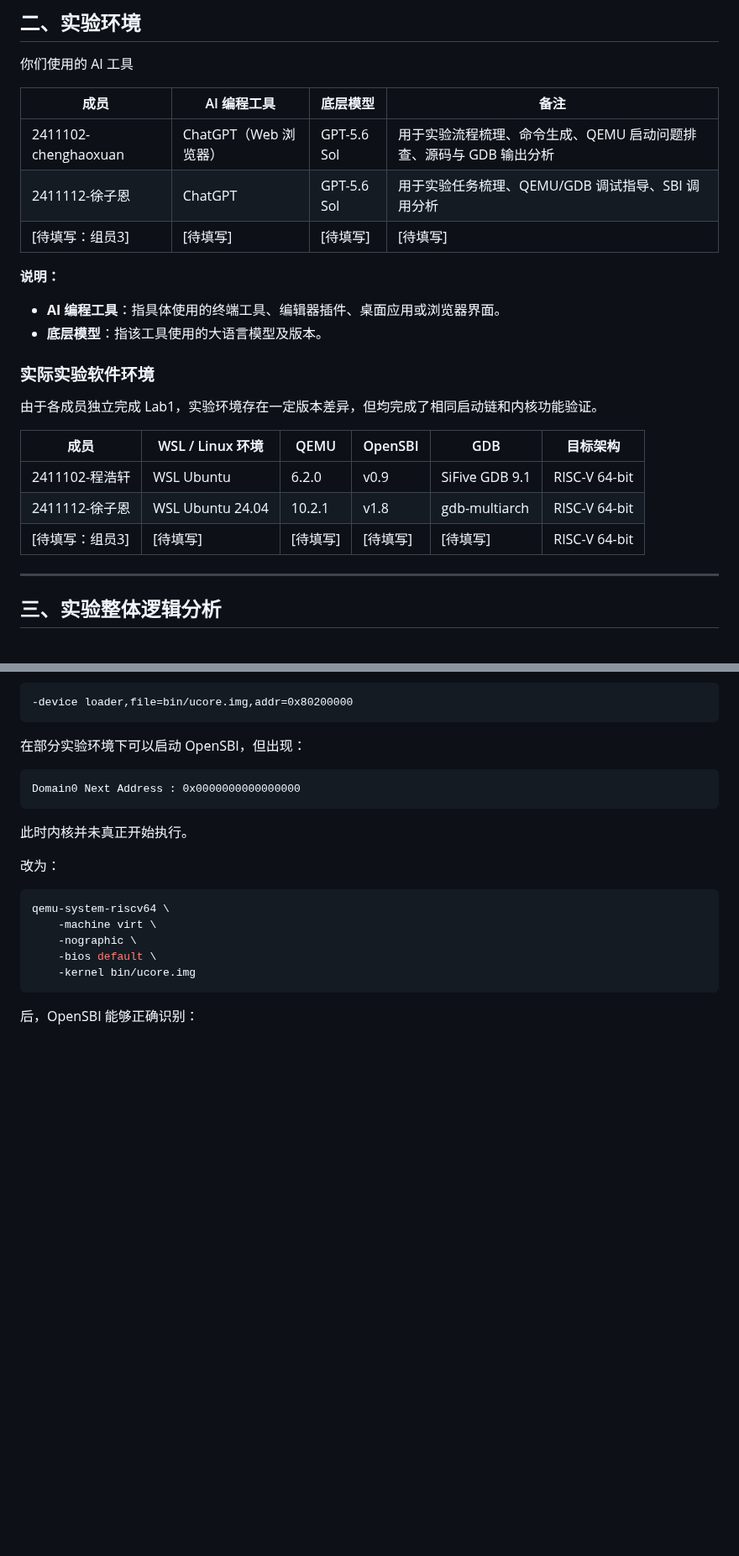
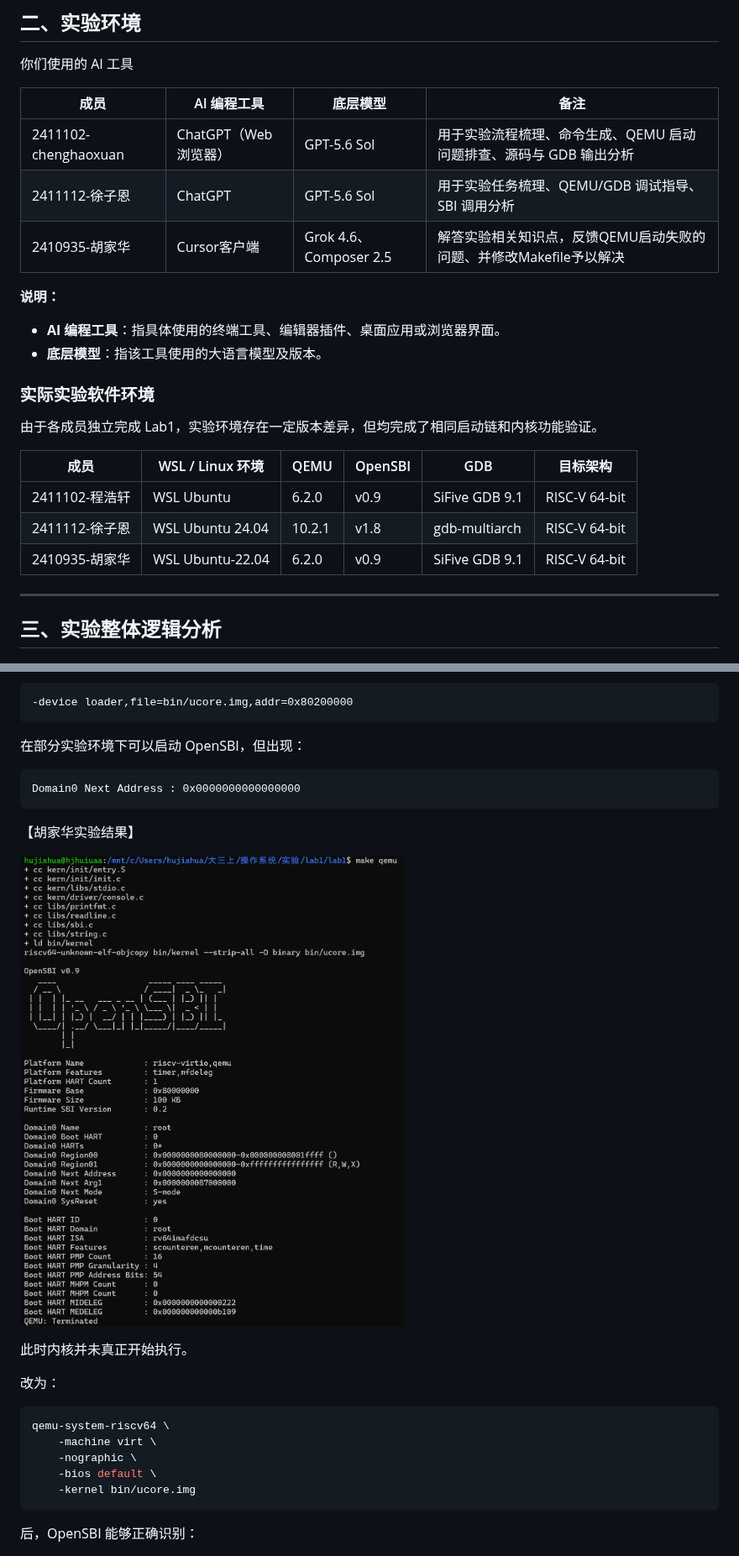
Before and after one commit to zienxu95-ctrl/nku-os-2026-lab, a Markdown page: report/report.md, 2 parts joined by grey strips. Shown at 84% size. Drawn GitHub-style; pictures changed too: report/images/原qemu结果.png (added); blank space fills up the shorter version.

Commit message:
Update lab1 report and add QEMU screenshots.
EOF

Co-authored-by: Cursor <cursoragent@cursor.com>

````diff
--- a/report/report.md
+++ b/report/report.md
@@ -44,26 +51,30 @@
 
 你们使用的 AI 工具
 
-| 成员 | AI 编程工具 | 底层模型 | 备注 |
-|------|------------|---------|------|
-| 2411102-chenghaoxuan | ChatGPT（Web 浏览器） | GPT-5.6 Sol | 用于实验流程梳理、命令生成、QEMU 启动问题排查、源码与 GDB 输出分析 |
-| 2411112-徐子恩 | ChatGPT | GPT-5.6 Sol | 用于实验任务梳理、QEMU/GDB 调试指导、SBI 调用分析 |
-| [待填写：组员3] | [待填写] | [待填写] | [待填写] |
+
+| 成员                   | AI 编程工具          | 底层模型                  | 备注                                      |
+| -------------------- | ---------------- | --------------------- | --------------------------------------- |
+| 2411102-chenghaoxuan | ChatGPT（Web 浏览器） | GPT-5.6 Sol           | 用于实验流程梳理、命令生成、QEMU 启动问题排查、源码与 GDB 输出分析  |
+| 2411112-徐子恩          | ChatGPT          | GPT-5.6 Sol           | 用于实验任务梳理、QEMU/GDB 调试指导、SBI 调用分析         |
+| 2410935-胡家华          | Cursor客户端        | Grok 4.6、Composer 2.5 | 解答实验相关知识点，反馈QEMU启动失败的问题、并修改Makefile予以解决 |
+
 
 **说明：**
+
 - **AI 编程工具**：指具体使用的终端工具、编辑器插件、桌面应用或浏览器界面。
 - **底层模型**：指该工具使用的大语言模型及版本。
-
 
 ### 实际实验软件环境
 
 由于各成员独立完成 Lab1，实验环境存在一定版本差异，但均完成了相同启动链和内核功能验证。
 
-| 成员 | WSL / Linux 环境 | QEMU | OpenSBI | GDB | 目标架构 |
-|------|------------------|------|---------|-----|----------|
-| 2411102-程浩轩 | WSL Ubuntu | 6.2.0 | v0.9 | SiFive GDB 9.1 | RISC-V 64-bit |
-| 2411112-徐子恩 | WSL Ubuntu 24.04 | 10.2.1 | v1.8 | gdb-multiarch | RISC-V 64-bit |
-| [待填写：组员3] | [待填写] | [待填写] | [待填写] | [待填写] | RISC-V 64-bit |
+
+| 成员          | WSL / Linux 环境   | QEMU   | OpenSBI | GDB            | 目标架构          |
+| ----------- | ---------------- | ------ | ------- | -------------- | ------------- |
+| 2411102-程浩轩 | WSL Ubuntu       | 6.2.0  | v0.9    | SiFive GDB 9.1 | RISC-V 64-bit |
+| 2411112-徐子恩 | WSL Ubuntu 24.04 | 10.2.1 | v1.8    | gdb-multiarch  | RISC-V 64-bit |
+| 2410935-胡家华 | WSL Ubuntu-22.04 | 6.2.0  | v0.9    | SiFive GDB 9.1 | RISC-V 64-bit |
+
 
 ---
 
@@ -332,6 +343,10 @@ kern_init
 Domain0 Next Address : 0x0000000000000000
 ```
 
+【胡家华实验结果】
+
+![原qemu结果](./images/原qemu结果.png)
+
 此时内核并未真正开始执行。
 
 改为：
````
Also changed, not shown: other parts of report/report.md (+48 -28 lines), report/images/现qemu结果.png (added).
